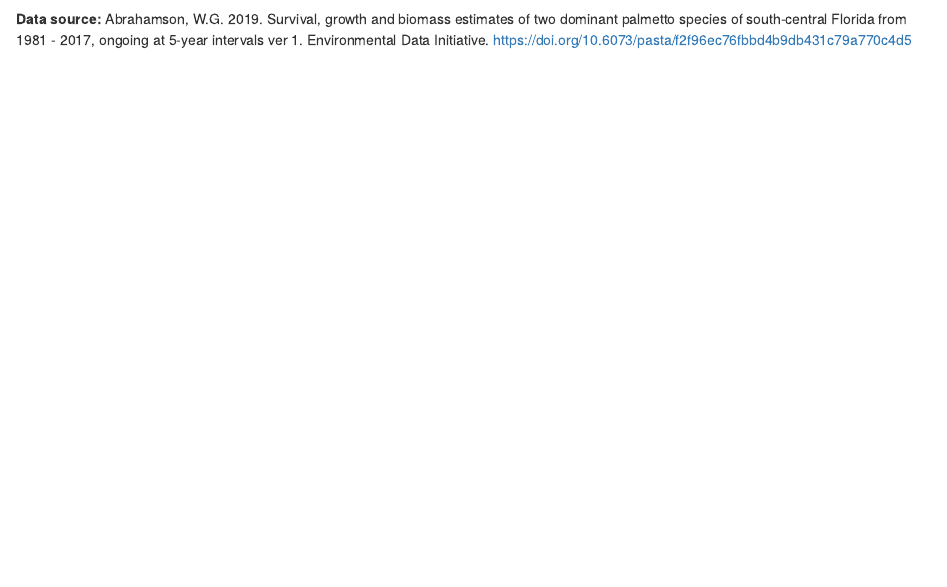
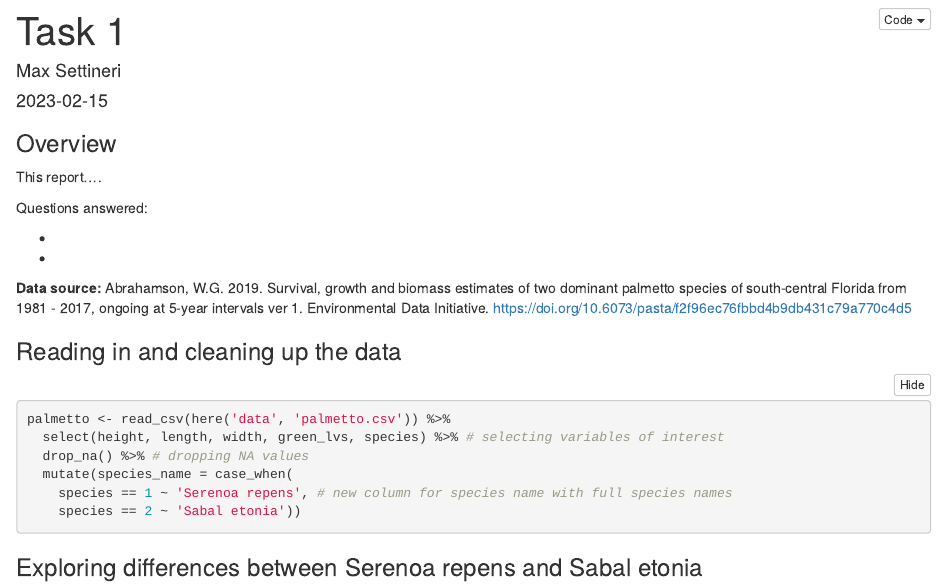
Before and after one commit to maxsettineri/esm244_assignment2, an R Markdown document (code/a2_task1_Settineri_Max.Rmd): the page in a window 1100 px wide, from 170 px down before the commit and from 10 px down after it. Rendered offline with R 4.5, knitr and Pandoc, with nearby package versions; folded parts are opened.

Commit message:
data in and cleaned

````diff
--- a/code/a2_task1_Settineri_Max.Rmd
+++ b/code/a2_task1_Settineri_Max.Rmd
@@ -2,10 +2,10 @@
 title: "Task 1"
 author: "Max Settineri"
 date: "2023-02-15"
-output: html_document
+output:
+  html_document:
+    code_folding: hide
 ---
-
-### Overview
 
 ```{r setup, include=FALSE, warning = FALSE, message = FALSE}
 knitr::opts_chunk$set(echo = TRUE, warning = FALSE, message = FALSE)
@@ -15,6 +19,26 @@ library(here)
 
 ```
 
+### Overview
 
+This report....
+
+Questions answered:
+
+-
+-
 
 **Data source:** Abrahamson, W.G. 2019. Survival, growth and biomass estimates of two dominant palmetto species of south-central Florida from 1981 - 2017, ongoing at 5-year intervals ver 1. Environmental Data Initiative. https://doi.org/10.6073/pasta/f2f96ec76fbbd4b9db431c79a770c4d5
+
+### Reading in and cleaning up the data
+
+```{r}
+palmetto <- read_csv(here('data', 'palmetto.csv')) %>%
+  select(height, length, width, green_lvs, species) %>% # selecting variables of interest
+  drop_na() %>% # dropping NA values
+  mutate(species_name = case_when(
+    species == 1 ~ 'Serenoa repens', # new column for species name with full species names
+    species == 2 ~ 'Sabal etonia'))
+```
+
+### Exploring differences between Serenoa repens and Sabal etonia
````
Also changed, not shown: code/a2_task1_Settineri_Max.Rmd (4 more changed lines).
